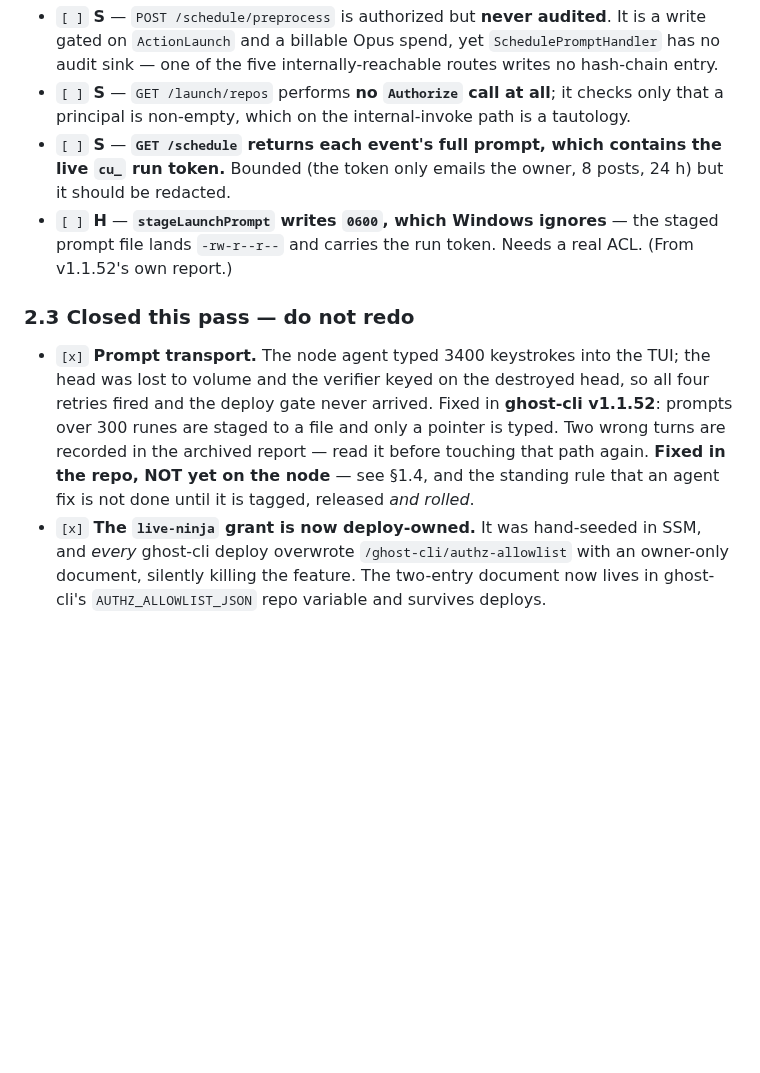
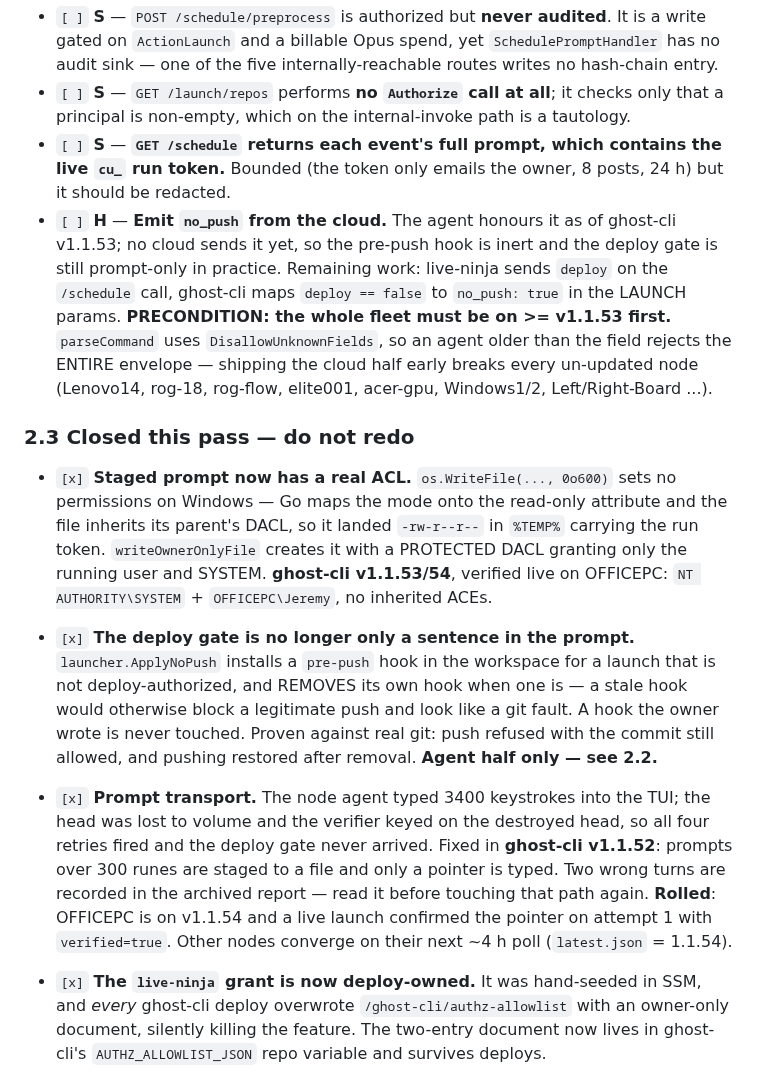
Before and after one commit to JeremyProffittOrg/live-ninja, a Markdown page: plan.md, the part around the change. Drawn GitHub-style; blank space fills up the shorter version.

Commit message:
Close the ACL and deploy-gate follow-ups, and record what the cloud still owes
The staged prompt's 0600 was a no-op on Windows, so it sat in %TEMP% with an
inherited DACL and the run token in it. It now gets a protected DACL granting
only the running user and SYSTEM, verified on the node.

The deploy gate is no longer only a sentence in the prompt: a launch that is
not deploy-authorized gets a pre-push hook, and one that IS authorized has any
hook we previously wrote removed, so a stale guard cannot masquerade as a git
fault. Both directions were checked against a real push.

The cloud half is deliberately NOT done, and that is now an open item with its
precondition written down: parseCommand uses DisallowUnknownFields, so an agent
older than no_push rejects the whole envelope. Agents converge first, the cloud
follows. Until then the hook is inert and the in-prompt gate is still the one
doing the work.

Also marks the prompt transport rolled — OFFICEPC is on v1.1.54 and a live
launch confirmed the pointer on attempt 1.

```diff
--- a/plan.md
+++ b/plan.md
@@ -141,17 +141,35 @@ and the node is `live`/`connected`); it is held only by the agent version above.
   principal is non-empty, which on the internal-invoke path is a tautology.
 - `[ ]` **S** — **`GET /schedule` returns each event's full prompt, which contains the live `cu_` run
   token.** Bounded (the token only emails the owner, 8 posts, 24 h) but it should be redacted.
-- `[ ]` **H** — **`stageLaunchPrompt` writes `0600`, which Windows ignores** — the staged prompt file
-  lands `-rw-r--r--` and carries the run token. Needs a real ACL. (From v1.1.52's own report.)
+- `[ ]` **H** — **Emit `no_push` from the cloud.** The agent honours it as of ghost-cli v1.1.53; no
+  cloud sends it yet, so the pre-push hook is inert and the deploy gate is still prompt-only in
+  practice. Remaining work: live-ninja sends `deploy` on the `/schedule` call, ghost-cli maps
+  `deploy == false` to `no_push: true` in the LAUNCH params. **PRECONDITION: the whole fleet must be
+  on >= v1.1.53 first.** `parseCommand` uses `DisallowUnknownFields`, so an agent older than the
+  field rejects the ENTIRE envelope — shipping the cloud half early breaks every un-updated node
+  (Lenovo14, rog-18, rog-flow, elite001, acer-gpu, Windows1/2, Left/Right-Board ...).
+
 
 ### 2.3 Closed this pass — do not redo
+
+- `[x]` **Staged prompt now has a real ACL.** `os.WriteFile(..., 0o600)` sets no permissions on
+  Windows — Go maps the mode onto the read-only attribute and the file inherits its parent's DACL,
+  so it landed `-rw-r--r--` in `%TEMP%` carrying the run token. `writeOwnerOnlyFile` creates it with
+  a PROTECTED DACL granting only the running user and SYSTEM. **ghost-cli v1.1.53/54**, verified live
+  on OFFICEPC: `NT AUTHORITY\SYSTEM` + `OFFICEPC\Jeremy`, no inherited ACEs.
+- `[x]` **The deploy gate is no longer only a sentence in the prompt.** `launcher.ApplyNoPush`
+  installs a `pre-push` hook in the workspace for a launch that is not deploy-authorized, and
+  REMOVES its own hook when one is — a stale hook would otherwise block a legitimate push and look
+  like a git fault. A hook the owner wrote is never touched. Proven against real git: push refused
+  with the commit still allowed, and pushing restored after removal. **Agent half only — see 2.2.**
 
 - `[x]` **Prompt transport.** The node agent typed 3400 keystrokes into the TUI; the head was lost to
   volume and the verifier keyed on the destroyed head, so all four retries fired and the deploy gate
   never arrived. Fixed in **ghost-cli v1.1.52**: prompts over 300 runes are staged to a file and only
   a pointer is typed. Two wrong turns are recorded in the archived report — read it before touching
-  that path again. **Fixed in the repo, NOT yet on the node** — see §1.4, and the standing rule that
-  an agent fix is not done until it is tagged, released *and rolled*.
+  that path again. **Rolled**: OFFICEPC is on v1.1.54 and a live launch confirmed the pointer on
+  attempt 1 with `verified=true`. Other nodes converge on their next ~4 h poll (`latest.json` =
+  1.1.54).
 - `[x]` **The `live-ninja` grant is now deploy-owned.** It was hand-seeded in SSM, and *every*
   ghost-cli deploy overwrote `/ghost-cli/authz-allowlist` with an owner-only document, silently
   killing the feature. The two-entry document now lives in ghost-cli's `AUTHZ_ALLOWLIST_JSON` repo
```
